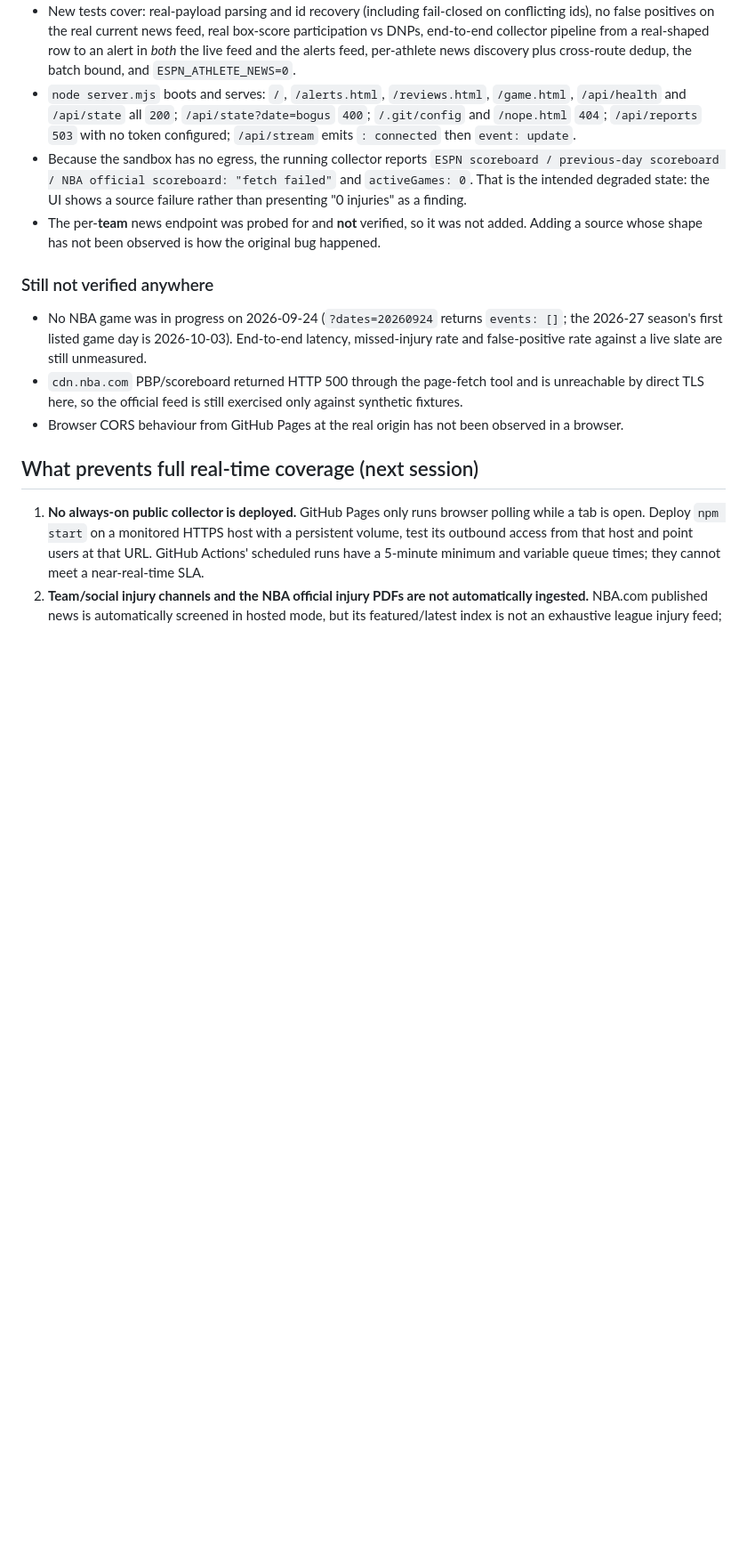
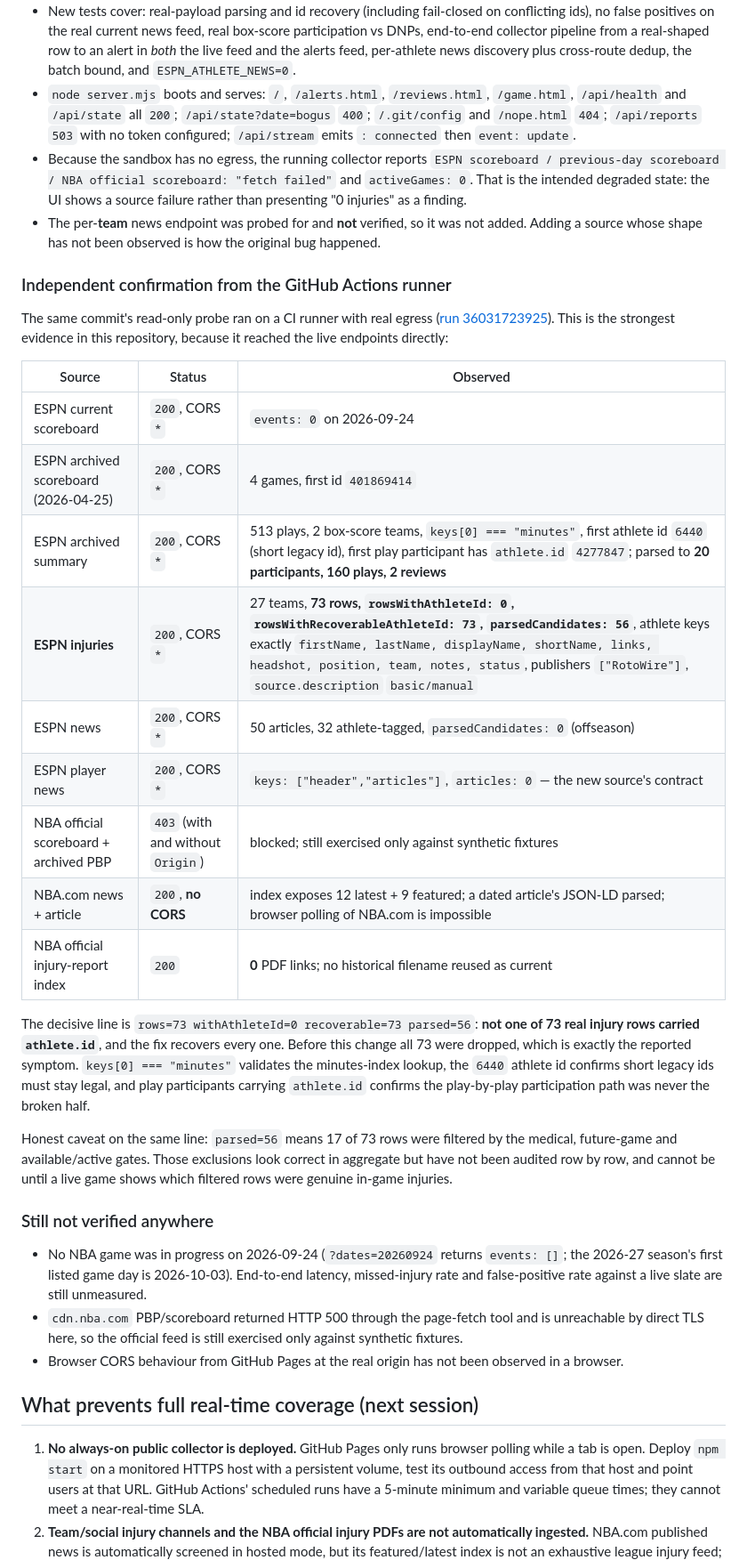
Before and after one commit to buffedlizard55-lab/NBAInjScoreboard, a Markdown page: docs/verification.md, the part around the change. Shown at 89% size. GitHub-like rendering; blank space fills up the shorter version.

Commit message:
Record CI probe confirmation: 73 real injury rows, 0 with athlete.id, 73 recovered
The read-only probe on the same commit reached the live endpoints from a CI
runner and confirms the root cause at league scale: rows=73,
rowsWithAthleteId=0, rowsWithRecoverableAthleteId=73, parsed=56. Also confirms
keys[0]=="minutes", a short legacy athlete id (6440), play participants
carrying athlete.id, the /athletes/{id}/news contract, ESPN CORS *, NBA CDN
403 and NBA.com having no CORS.

Co-authored-by: arena-agent <297053741+arena-agent@users.noreply.github.com>

```diff
--- a/docs/verification.md
+++ b/docs/verification.md
@@ -120,6 +120,35 @@ candidates since the first commit.** Every claim below was produced by a tool ca
 - The per-**team** news endpoint was probed for and **not** verified, so it was not added. Adding a
   source whose shape has not been observed is how the original bug happened.
 
+### Independent confirmation from the GitHub Actions runner
+
+The same commit's read-only probe ran on a CI runner with real egress
+([run 36031723925](https://github.com/buffedlizard55-lab/NBAInjScoreboard/actions/runs/36031723925)).
+This is the strongest evidence in this repository, because it reached the live endpoints directly:
+
+| Source | Status | Observed |
+| --- | --- | --- |
+| ESPN current scoreboard | `200`, CORS `*` | `events: 0` on 2026-09-24 |
+| ESPN archived scoreboard (2026-04-25) | `200`, CORS `*` | 4 games, first id `401869414` |
+| ESPN archived summary | `200`, CORS `*` | 513 plays, 2 box-score teams, `keys[0] === "minutes"`, first athlete id `6440` (short legacy id), first play participant has `athlete.id` `4277847`; parsed to **20 participants, 160 plays, 2 reviews** |
+| **ESPN injuries** | `200`, CORS `*` | 27 teams, **73 rows, `rowsWithAthleteId: 0`, `rowsWithRecoverableAthleteId: 73`, `parsedCandidates: 56`**, athlete keys exactly `firstName, lastName, displayName, shortName, links, headshot, position, team, notes, status`, publishers `["RotoWire"]`, `source.description` `basic/manual` |
+| ESPN news | `200`, CORS `*` | 50 articles, 32 athlete-tagged, `parsedCandidates: 0` (offseason) |
+| ESPN player news | `200`, CORS `*` | `keys: ["header","articles"]`, `articles: 0` — the new source's contract |
+| NBA official scoreboard + archived PBP | `403` (with and without `Origin`) | blocked; still exercised only against synthetic fixtures |
+| NBA.com news + article | `200`, **no CORS** | index exposes 12 latest + 9 featured; a dated article's JSON-LD parsed; browser polling of NBA.com is impossible |
+| NBA official injury-report index | `200` | **0** PDF links; no historical filename reused as current |
+
+The decisive line is `rows=73 withAthleteId=0 recoverable=73 parsed=56`: **not one of 73 real injury
+rows carried `athlete.id`**, and the fix recovers every one. Before this change all 73 were dropped,
+which is exactly the reported symptom. `keys[0] === "minutes"` validates the minutes-index lookup,
+the `6440` athlete id confirms short legacy ids must stay legal, and play participants carrying
+`athlete.id` confirms the play-by-play participation path was never the broken half.
+
+Honest caveat on the same line: `parsed=56` means 17 of 73 rows were filtered by the medical,
+future-game and available/active gates. Those exclusions look correct in aggregate but have not been
+audited row by row, and cannot be until a live game shows which filtered rows were genuine in-game
+injuries.
+
 ### Still not verified anywhere
 
 - No NBA game was in progress on 2026-09-24 (`?dates=20260924` returns `events: []`; the 2026-27
```
